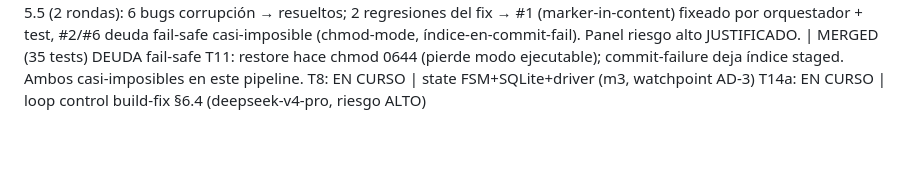
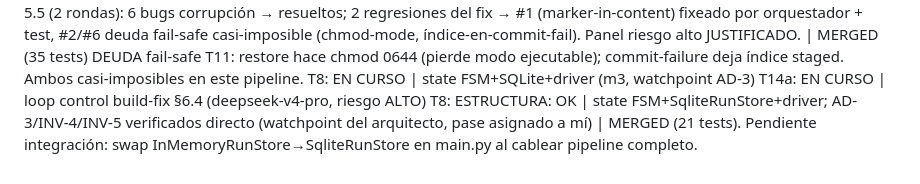
Before and after one commit to manuelpenazuniga/HIPnosis, a Markdown page: ESTADO.md, the part around the change. Rendered like a GitHub page; blank space fills up the shorter version.

Commit message:
docs(estado): T8 state merged (watchpoint OK)

```diff
--- a/ESTADO.md
+++ b/ESTADO.md
@@ -57,3 +57,4 @@ T11: AUDIT codex/GPT-5.5 (2 rondas): 6 bugs corrupción → resueltos; 2 regresi
 DEUDA fail-safe T11: restore hace chmod 0644 (pierde modo ejecutable); commit-failure deja índice staged. Ambos casi-imposibles en este pipeline.
 T8: EN CURSO | state FSM+SQLite+driver (m3, watchpoint AD-3)
 T14a: EN CURSO | loop control build-fix §6.4 (deepseek-v4-pro, riesgo ALTO)
+T8: ESTRUCTURA: OK | state FSM+SqliteRunStore+driver; AD-3/INV-4/INV-5 verificados directo (watchpoint del arquitecto, pase asignado a mí) | MERGED (21 tests). Pendiente integración: swap InMemoryRunStore→SqliteRunStore en main.py al cablear pipeline completo.
```
